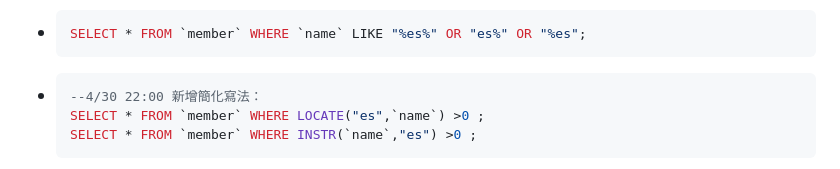
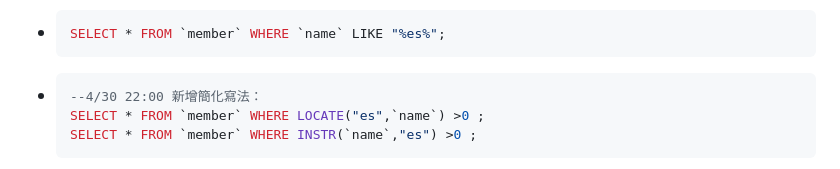
Before and after one commit to carlwang1995/WeHelp_Stage1, a Markdown page: week5/README.md, the part around the change. GitHub-like rendering.

````diff
--- a/week5/README.md
+++ b/week5/README.md
@@ -42,7 +42,7 @@
   ```
 <img src="./Screenshot/TASK 3/TASK3-5.jpg">上圖：TASK3-5</img>
 - ```SQL
-  SELECT * FROM `member` WHERE `name` LIKE "%es%" OR "es%" OR "%es";
+  SELECT * FROM `member` WHERE `name` LIKE "%es%";
   ```
 - ```SQL
   --4/30 22:00 新增簡化寫法：
````
